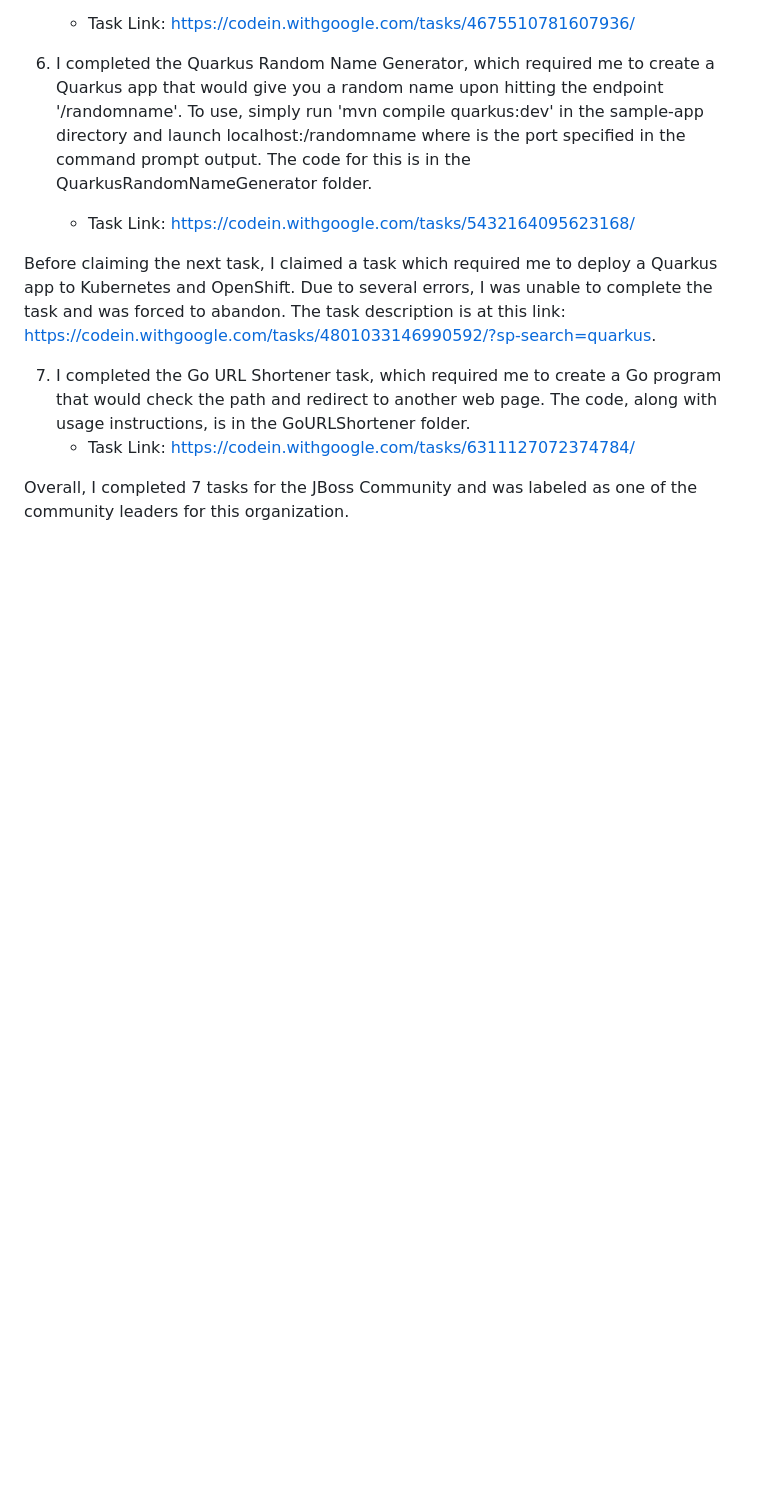
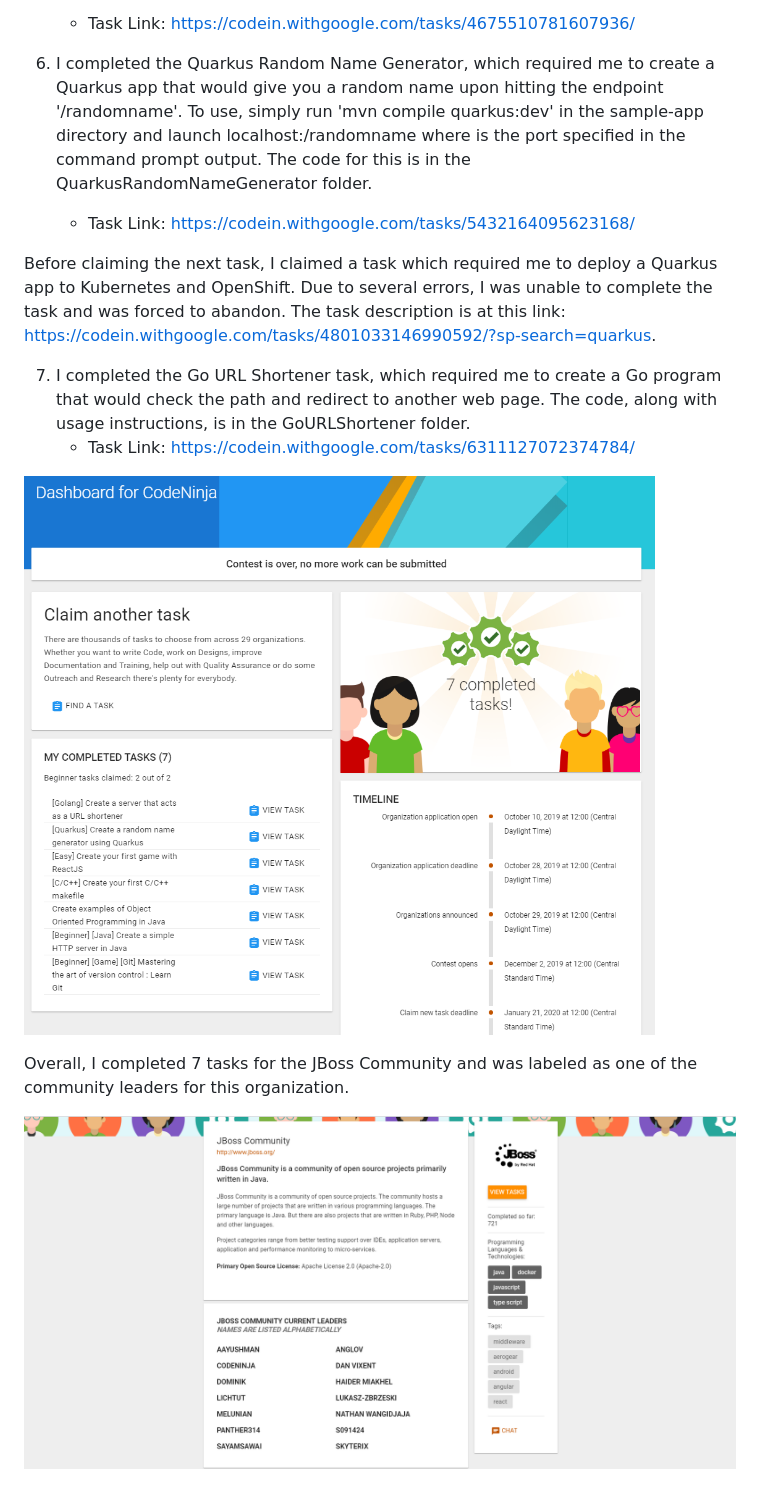
Before and after one commit to yuvraj-sahu/Google-CodeIn-2019-2020, a Markdown page: README.md, the part around the change. GitHub-like rendering; pictures changed too: final_results_1.png (added), final_results_2.png (added); blank space fills up the shorter version.

Commit message:
Added images in description

```diff
--- a/README.md
+++ b/README.md
@@ -27,4 +27,8 @@ Before claiming the next task, I claimed a task which required me to deploy a Qu
 7. I completed the Go URL Shortener task, which required me to create a Go program that would check the path and redirect to another web page. The code, along with usage instructions, is in the GoURLShortener folder.
     - Task Link: https://codein.withgoogle.com/tasks/6311127072374784/
 
+![My Completed Tasks](final_results_2.png)
+
 Overall, I completed 7 tasks for the JBoss Community and was labeled as one of the community leaders for this organization.
+
+![Community Leader Recognition](final_results_1.png)
```
